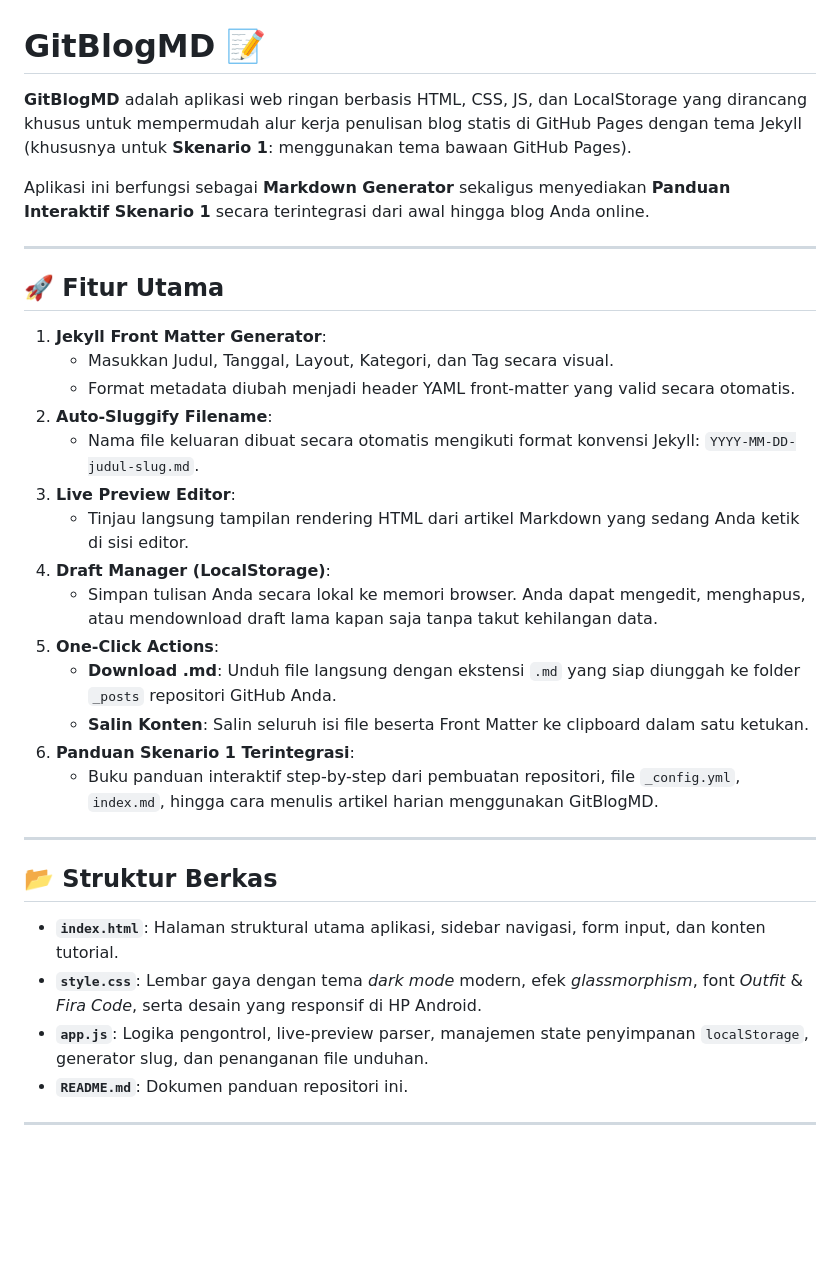
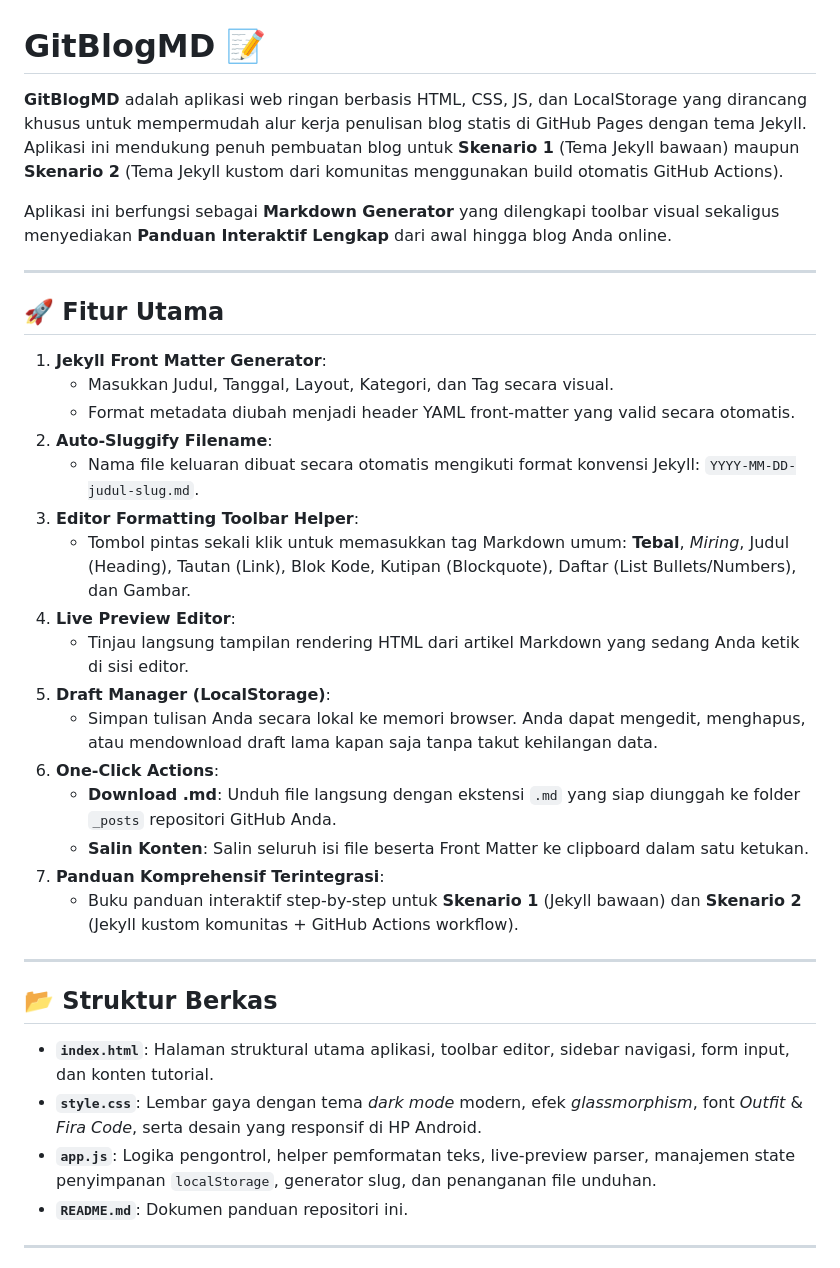
Before and after one commit to atzartech-prog/gitblogmdgen, a Markdown page: README.md, the part around the change. GitHub-like rendering; blank space fills up the shorter version.

Commit message:
docs: Update README.md with Skenario 2 and toolbar features

```diff
--- a/README.md
+++ b/README.md
@@ -1,8 +1,8 @@
 # GitBlogMD 📝
 
-**GitBlogMD** adalah aplikasi web ringan berbasis HTML, CSS, JS, dan LocalStorage yang dirancang khusus untuk mempermudah alur kerja penulisan blog statis di GitHub Pages dengan tema Jekyll (khususnya untuk **Skenario 1**: menggunakan tema bawaan GitHub Pages).
+**GitBlogMD** adalah aplikasi web ringan berbasis HTML, CSS, JS, dan LocalStorage yang dirancang khusus untuk mempermudah alur kerja penulisan blog statis di GitHub Pages dengan tema Jekyll. Aplikasi ini mendukung penuh pembuatan blog untuk **Skenario 1** (Tema Jekyll bawaan) maupun **Skenario 2** (Tema Jekyll kustom dari komunitas menggunakan build otomatis GitHub Actions).
 
-Aplikasi ini berfungsi sebagai **Markdown Generator** sekaligus menyediakan **Panduan Interaktif Skenario 1** secara terintegrasi dari awal hingga blog Anda online.
+Aplikasi ini berfungsi sebagai **Markdown Generator** yang dilengkapi toolbar visual sekaligus menyediakan **Panduan Interaktif Lengkap** dari awal hingga blog Anda online.
 
 ---
 
@@ -13,23 +13,25 @@ Aplikasi ini berfungsi sebagai **Markdown Generator** sekaligus menyediakan **Pa
    * Format metadata diubah menjadi header YAML front-matter yang valid secara otomatis.
 2. **Auto-Sluggify Filename**:
    * Nama file keluaran dibuat secara otomatis mengikuti format konvensi Jekyll: `YYYY-MM-DD-judul-slug.md`.
-3. **Live Preview Editor**:
+3. **Editor Formatting Toolbar Helper**:
+   * Tombol pintas sekali klik untuk memasukkan tag Markdown umum: **Tebal**, *Miring*, Judul (Heading), Tautan (Link), Blok Kode, Kutipan (Blockquote), Daftar (List Bullets/Numbers), dan Gambar.
+4. **Live Preview Editor**:
    * Tinjau langsung tampilan rendering HTML dari artikel Markdown yang sedang Anda ketik di sisi editor.
-4. **Draft Manager (LocalStorage)**:
+5. **Draft Manager (LocalStorage)**:
    * Simpan tulisan Anda secara lokal ke memori browser. Anda dapat mengedit, menghapus, atau mendownload draft lama kapan saja tanpa takut kehilangan data.
-5. **One-Click Actions**:
+6. **One-Click Actions**:
    * **Download .md**: Unduh file langsung dengan ekstensi `.md` yang siap diunggah ke folder `_posts` repositori GitHub Anda.
    * **Salin Konten**: Salin seluruh isi file beserta Front Matter ke clipboard dalam satu ketukan.
-6. **Panduan Skenario 1 Terintegrasi**:
-   * Buku panduan interaktif step-by-step dari pembuatan repositori, file `_config.yml`, `index.md`, hingga cara menulis artikel harian menggunakan GitBlogMD.
+7. **Panduan Komprehensif Terintegrasi**:
+   * Buku panduan interaktif step-by-step untuk **Skenario 1** (Jekyll bawaan) dan **Skenario 2** (Jekyll kustom komunitas + GitHub Actions workflow).
 
 ---
 
 ## 📂 Struktur Berkas
 
-* **`index.html`**: Halaman struktural utama aplikasi, sidebar navigasi, form input, dan konten tutorial.
+* **`index.html`**: Halaman struktural utama aplikasi, toolbar editor, sidebar navigasi, form input, dan konten tutorial.
 * **`style.css`**: Lembar gaya dengan tema *dark mode* modern, efek *glassmorphism*, font *Outfit* & *Fira Code*, serta desain yang responsif di HP Android.
-* **`app.js`**: Logika pengontrol, live-preview parser, manajemen state penyimpanan `localStorage`, generator slug, dan penanganan file unduhan.
+* **`app.js`**: Logika pengontrol, helper pemformatan teks, live-preview parser, manajemen state penyimpanan `localStorage`, generator slug, dan penanganan file unduhan.
 * **`README.md`**: Dokumen panduan repositori ini.
 
 ---
```
